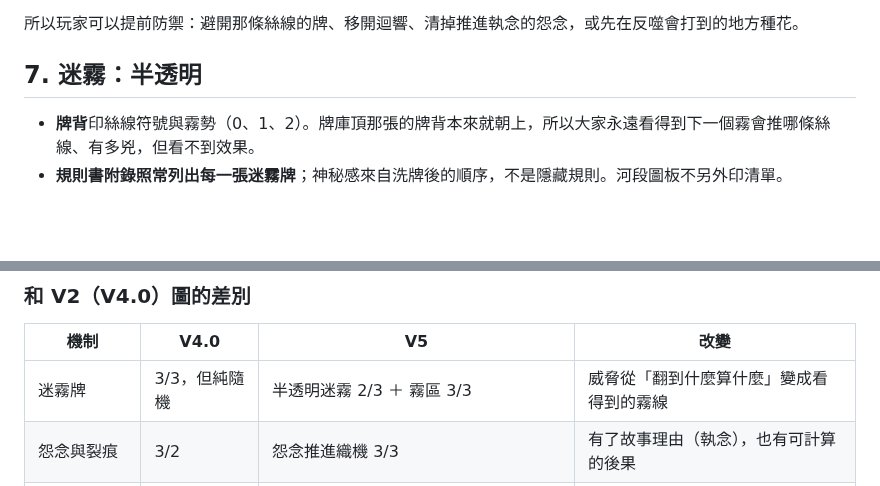
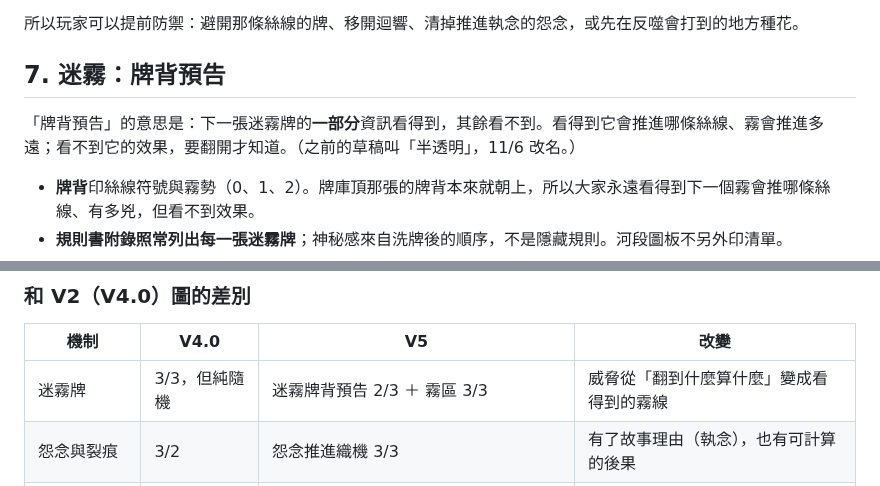
Before and after one commit to Ralph-Liu-Hub/Boardgame-Netherbloom, a Markdown page: docs/design/V5-proposal.zh-TW.md, 2 parts joined by grey strips. Rendered like a GitHub page; blank space fills up the shorter version.

Commit message:
Rename the translucent mist to mist back preview in the V5 proposal
Co-Authored-By: Claude Opus 5.5 <noreply@anthropic.com>
Claude-Session: https://claude.ai/code/session_016kXWEDCMPSTqoYEjYYtRzv

```diff
--- a/docs/design/V5-proposal.zh-TW.md
+++ b/docs/design/V5-proposal.zh-TW.md
@@ -231,7 +231,9 @@ V4.0 的放根、綻放、連接規則不變，再加三條：
 
 所以玩家可以提前防禦：避開那條絲線的牌、移開迴響、清掉推進執念的怨念，或先在反噬會打到的地方種花。
 
-## 7. 迷霧：半透明
+## 7. 迷霧：牌背預告
+
+「牌背預告」的意思是：下一張迷霧牌的**一部分**資訊看得到，其餘看不到。看得到它會推進哪條絲線、霧會推進多遠；看不到它的效果，要翻開才知道。（之前的草稿叫「半透明」，11/6 改名。）
 
 - **牌背**印絲線符號與霧勢（0、1、2）。牌庫頂那張的牌背本來就朝上，所以大家永遠看得到下一個霧會推哪條絲線、有多兇，但看不到效果。
 - **規則書附錄照常列出每一張迷霧牌**；神秘感來自洗牌後的順序，不是隱藏規則。河段圖板不另外印清單。
@@ -423,7 +425,7 @@ flowchart LR
 
 | 機制 | V4.0 | V5 | 改變 |
 |---|---|---|---|
-| 迷霧牌 | 3/3，但純隨機 | 半透明迷霧 2/3 ＋ 霧區 3/3 | 威脅從「翻到什麼算什麼」變成看得到的霧線 |
+| 迷霧牌 | 3/3，但純隨機 | 迷霧牌背預告 2/3 ＋ 霧區 3/3 | 威脅從「翻到什麼算什麼」變成看得到的霧線 |
 | 怨念與裂痕 | 3/2 | 怨念推進織機 3/3 | 有了故事理由（執念），也有可計算的後果 |
 | 織機與反噬 | 2/2 | 加結來源 3/2 ＋ 傷疤與三級反噬 3/3 | 從固定反噬變成會累加、會被故事改寫的時鐘 |
 | 背面打出 | 2/2 | 併入「正面、背面打出與焚燒」2/2 | 有代價（加結） |
```
Also changed, not shown: other parts of docs/design/V5-proposal.zh-TW.md (+1 -1 lines).
